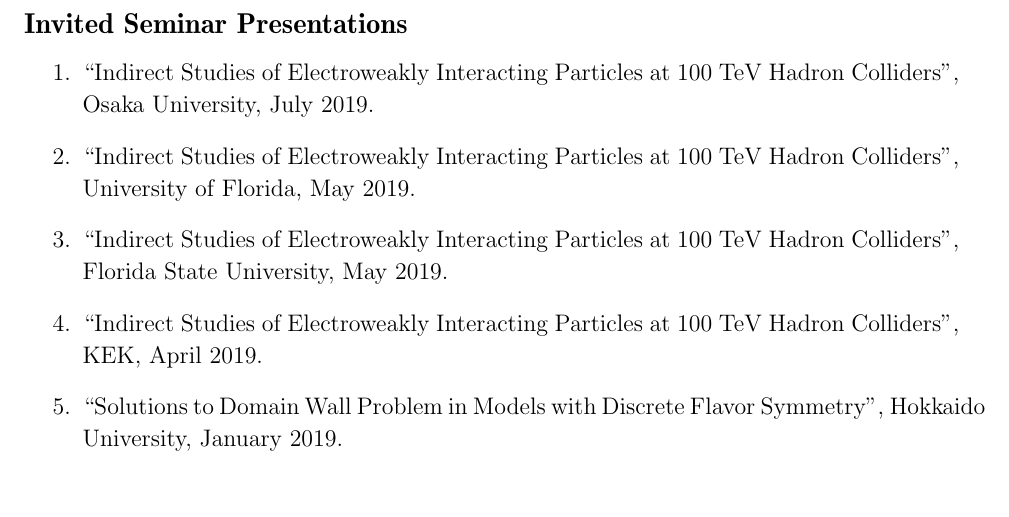
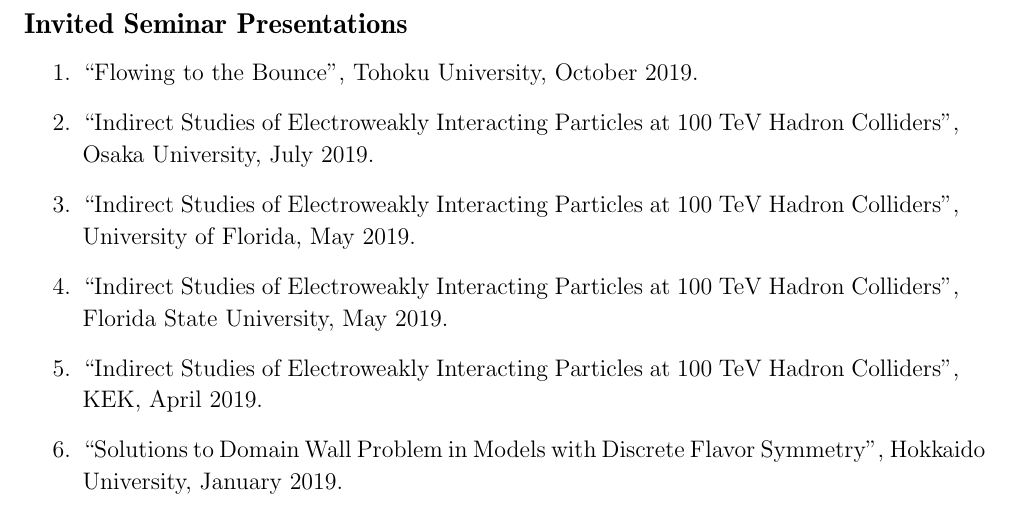
Before and after one commit to SoChigusa/Application-2019, a LaTeX document (pl/publication_list.tex): part of page 2 of 3, cut so that both start at the same text, the shorter picture padded with empty space. Compiled offline with pdfLaTeX.

Commit message:
Job list updated

```diff
--- a/pl/publication_list.tex
+++ b/pl/publication_list.tex
@@ -73,6 +73,7 @@
 \subsection*{Invited Seminar Presentations}
 
 \begin{enumerate}
+  \item ``Flowing to the Bounce'', Tohoku University, October 2019.
   \item ``Indirect Studies of Electroweakly Interacting Particles at 100 TeV Hadron Colliders'', Osaka University, July 2019.
   \item ``Indirect Studies of Electroweakly Interacting Particles at 100 TeV Hadron Colliders'', University of Florida, May 2019.
   \item ``Indirect Studies of Electroweakly Interacting Particles at 100 TeV Hadron Colliders'', Florida State University, May 2019.
```
Also changed, not shown: README.md, pl/publication_list.pdf, 1 other file.
